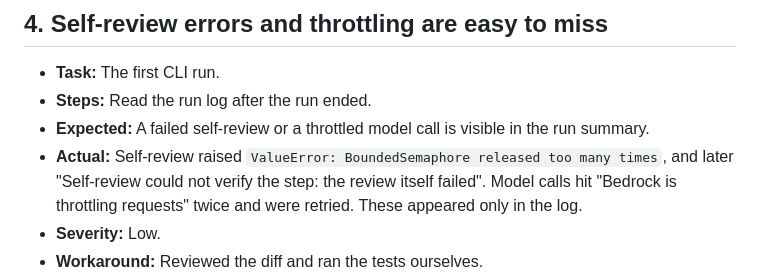
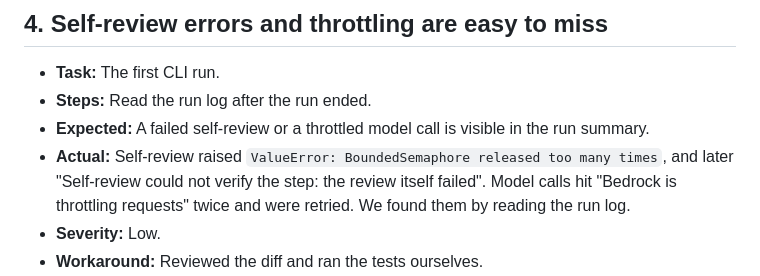
Before and after one commit to Driedsandwich/borrowmesh, a Markdown page: FRICTION_LOG.md, the part around the change. Rendered like a GitHub page.

```diff
--- a/FRICTION_LOG.md
+++ b/FRICTION_LOG.md
@@ -39,7 +39,7 @@ No friction with the MCP SDK, the specification, or the track material was obser
 - **Task:** The first CLI run.
 - **Steps:** Read the run log after the run ended.
 - **Expected:** A failed self-review or a throttled model call is visible in the run summary.
-- **Actual:** Self-review raised `ValueError: BoundedSemaphore released too many times`, and later "Self-review could not verify the step: the review itself failed". Model calls hit "Bedrock is throttling requests" twice and were retried. These appeared only in the log.
+- **Actual:** Self-review raised `ValueError: BoundedSemaphore released too many times`, and later "Self-review could not verify the step: the review itself failed". Model calls hit "Bedrock is throttling requests" twice and were retried. We found them by reading the run log.
 - **Severity:** Low.
 - **Workaround:** Reviewed the diff and ran the tests ourselves.
 - **Suggestion:** Show unverified steps and throttling retries, with their credit use, in the run summary.
```
Also changed, not shown: submission/PRODUCT_FEEDBACK.md (+1 -1 lines), submission/SUBMISSION_FIELDS.md (+2 -2 lines).
